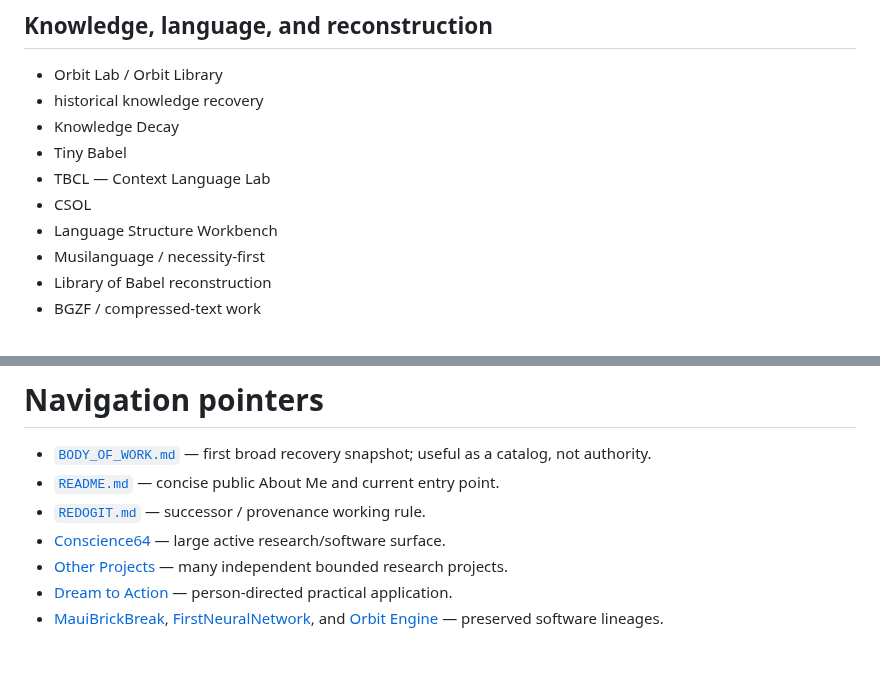
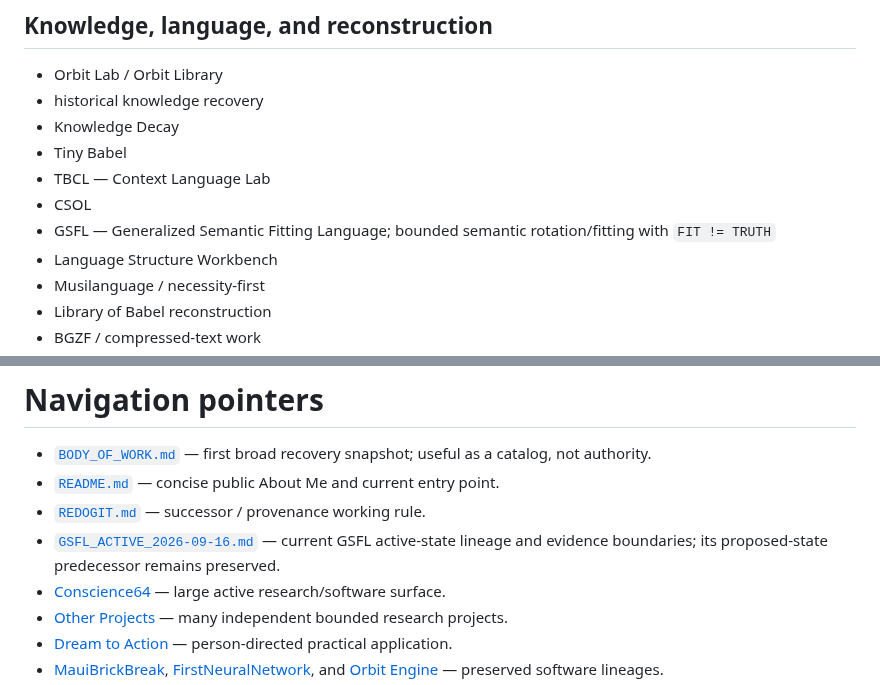
Before and after one commit to redogit/redogit, a Markdown page: FEDERATED_WORK_INDEX.md, 2 parts joined by grey strips. GitHub-like rendering; blank space fills up the shorter version.

```diff
--- a/FEDERATED_WORK_INDEX.md
+++ b/FEDERATED_WORK_INDEX.md
@@ -125,6 +125,7 @@ These are neighborhoods, not departments. A branch may belong to more than one n
 - Tiny Babel
 - TBCL — Context Language Lab
 - CSOL
+- GSFL — Generalized Semantic Fitting Language; bounded semantic rotation/fitting with `FIT != TRUTH`
 - Language Structure Workbench
 - Musilanguage / necessity-first
 - Library of Babel reconstruction
@@ -307,6 +308,7 @@ The same artifact may be visible from several lanes without those lanes becoming
 - [`BODY_OF_WORK.md`](BODY_OF_WORK.md) — first broad recovery snapshot; useful as a catalog, not authority.
 - [`README.md`](README.md) — concise public About Me and current entry point.
 - [`REDOGIT.md`](REDOGIT.md) — successor / provenance working rule.
+- [`GSFL_ACTIVE_2026-09-16.md`](GSFL_ACTIVE_2026-09-16.md) — current GSFL active-state lineage and evidence boundaries; its proposed-state predecessor remains preserved.
 - [Conscience64](https://github.com/redogit/conscience64) — large active research/software surface.
 - [Other Projects](https://github.com/redogit/Other-Projects-) — many independent bounded research projects.
 - [Dream to Action](https://github.com/redogit/Dream-To-Action) — person-directed practical application.
```
Also changed, not shown: GSFL_ACTIVE_2026-09-16.md (added, +69 -0 lines), GSFL_UPDATE_2026-09-16.md (added, +88 -0 lines).
